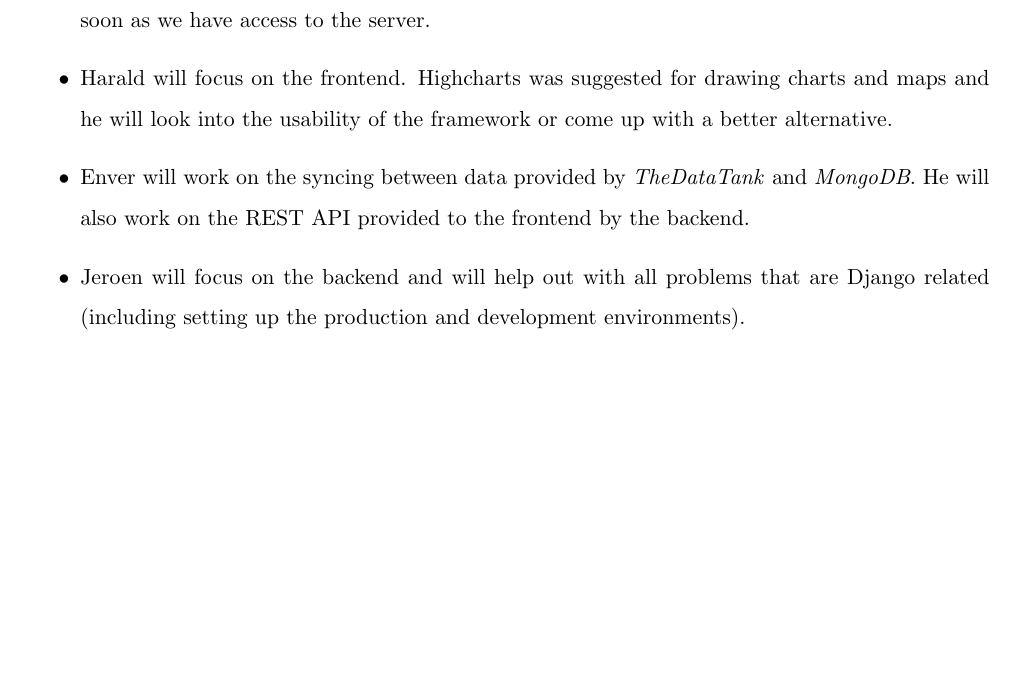
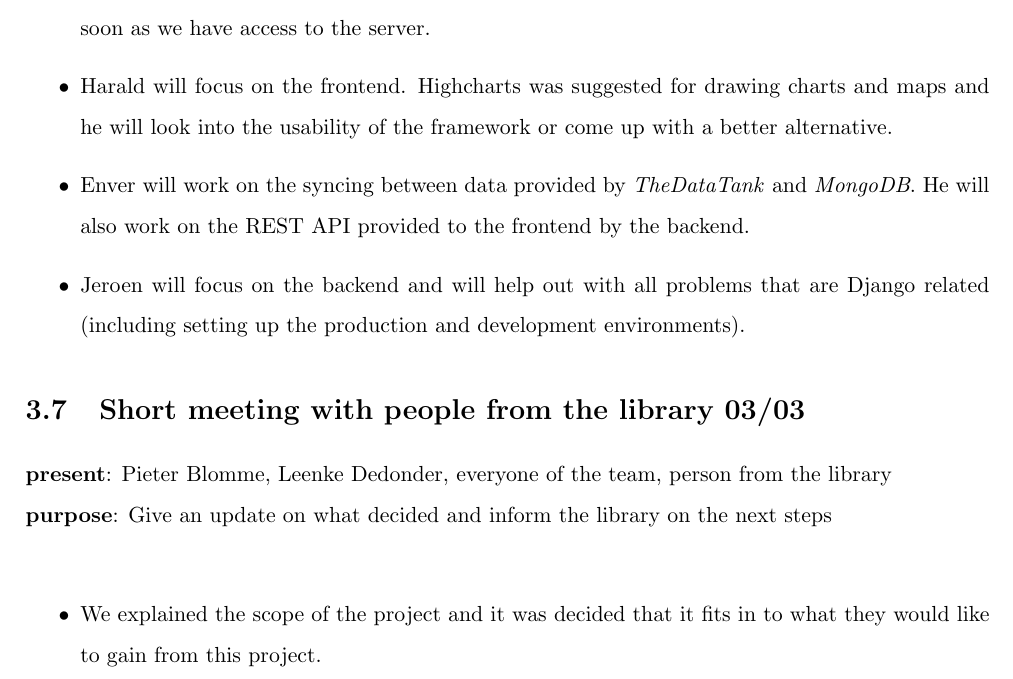
Before and after one commit to jeroenarens/Apps4Ghent_Bib, a LaTeX document (documents/report/main.tex, which reads documents/report/chapter-meetings.tex): part of page 8 of 8, cut so that both start at the same text, the shorter picture padded with empty space. Compiled offline with pdfLaTeX.

Commit message:
Add short meeting of 03/03

```diff
--- a/documents/report/chapter-meetings.tex
+++ b/documents/report/chapter-meetings.tex
@@ -62,3 +62,10 @@
   \item Enver will work on the syncing between data provided by \emph{TheDataTank} and \emph{MongoDB}. He will also work on the REST API provided to the frontend by the backend.
   \item Jeroen will focus on the backend and will help out with all problems that are Django related (including setting up the production and development environments).
 \end{itemize}
+
+\section{Short meeting with people from the library 03/03}
+{\bf present}: Pieter Blomme, Leenke Dedonder, everyone of the team, person from the library\\
+{\bf purpose}: Give an update on what decided and inform the library on the next steps\\
+\begin{itemize}
+  \item We explained the scope of the project and it was decided that it fits in to what they would like to gain from this project.
+\end{itemize}
```
